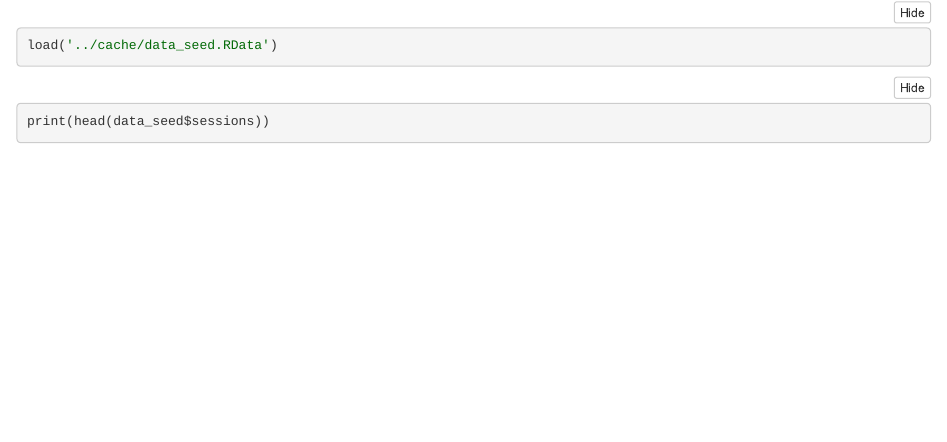
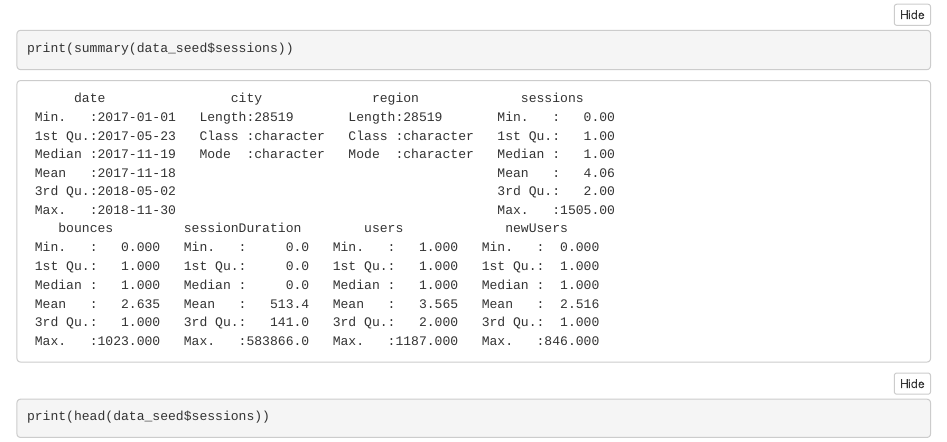
Before and after one commit to infoprop/dojo-datascience-2018, an R Markdown document (dojo/src/analise-001.Rmd): the page in a window 1100 px wide, from 70 px down before the commit and from 140 px down after it, so that both start at the same text. The pictures show the output file dojo/src/analise-001.nb.html that the author committed with the source, opened offline.

Commit message:
ADD summary

````diff
--- a/dojo/src/analise-001.Rmd
+++ b/dojo/src/analise-001.Rmd
@@ -8,5 +8,11 @@ load('../cache/data_seed.RData')
 ```
 
 ```{r}
+print(summary(data_seed$sessions))
+```
+
+
+
+```{r}
 print(head(data_seed$sessions))
 ```
````
Also changed, not shown: dojo/src/analise-001.nb.html.
